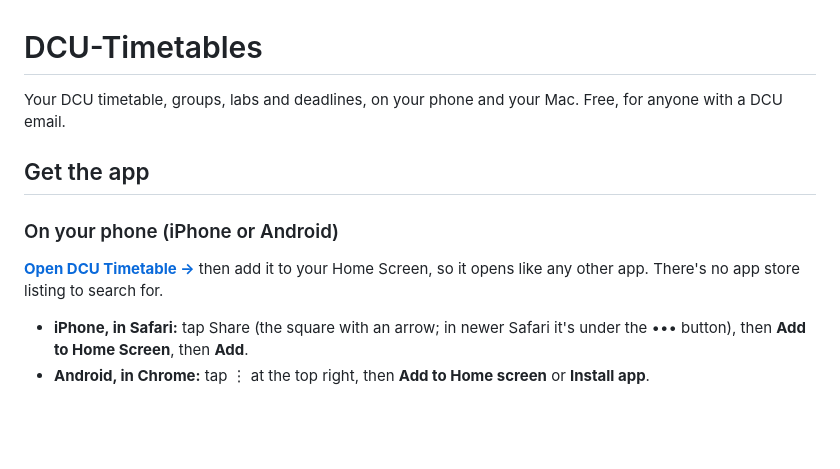
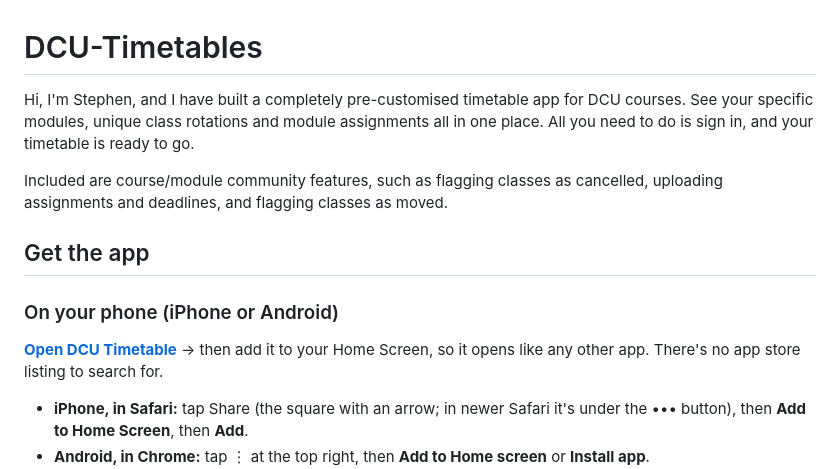
Before and after one commit to Stephen316/DCU-Timetables, a Markdown page: README.md, the part around the change. Rendered like a GitHub page; blank space fills up the shorter version.

Commit message:
Revise README to enhance app description and instructions
Updated introduction to provide more details about the app's features and usage.

```diff
--- a/README.md
+++ b/README.md
@@ -1,13 +1,16 @@
 # DCU-Timetables
 
-Your DCU timetable, groups, labs and deadlines, on your phone and your Mac. Free, for anyone
-with a DCU email.
+Hi, I'm Stephen, and I have built a completely pre-customised timetable app for DCU courses.
+See your specific modules, unique class rotations and module assignments all in one place.
+All you need to do is sign in, and your timetable is ready to go.
+
+Included are course/module community features, such as flagging classes as cancelled, uploading assignments and deadlines, and flagging classes as moved.
 
 ## Get the app
 
 ### On your phone (iPhone or Android)
 
-**[Open DCU Timetable →](https://stephen316.github.io/DCU-Timetables/app/)** then add it to
+**[Open DCU Timetable](https://stephen316.github.io/DCU-Timetables/app/)**  → then add it to
 your Home Screen, so it opens like any other app. There's no app store listing to search for.
 
 - **iPhone, in Safari:** tap Share (the square with an arrow; in newer Safari it's under the
```
